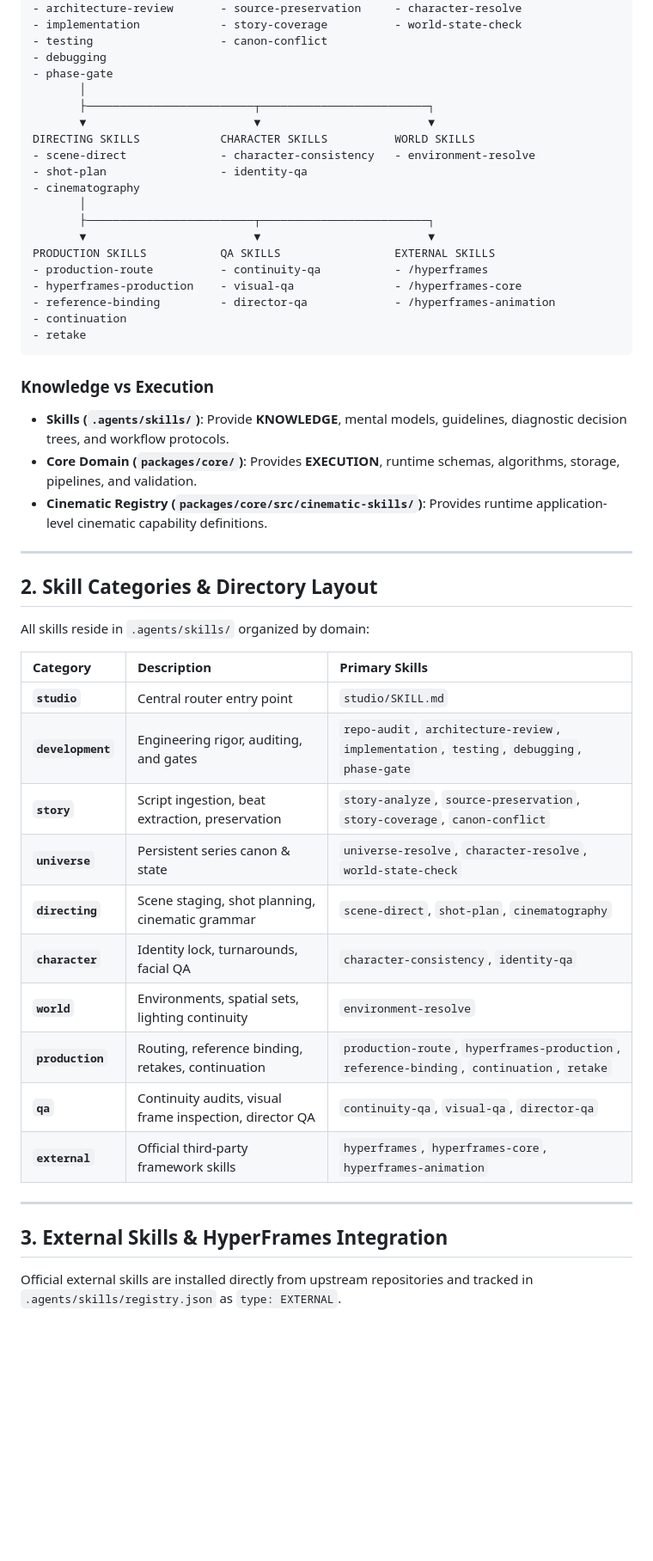
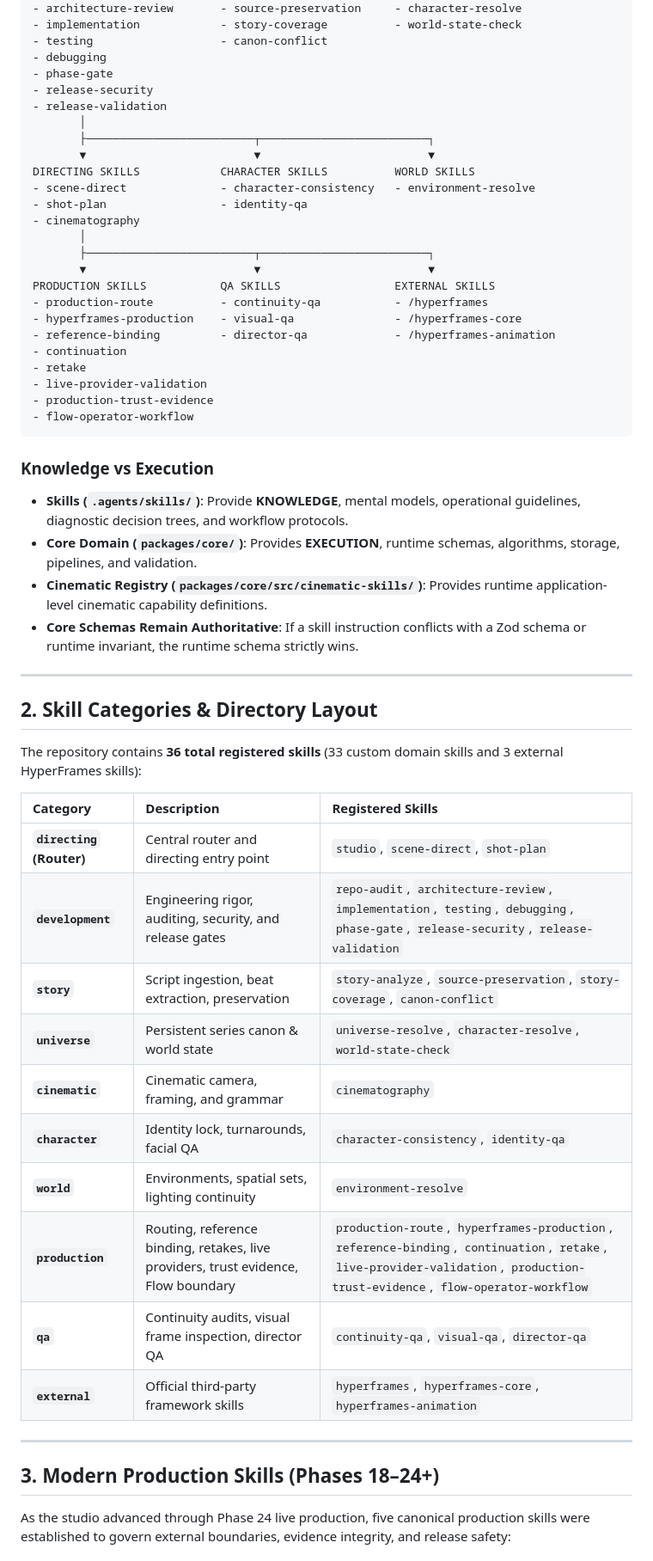
Before and after one commit to nguyenkhiemkhiem079-boop/ai-animation-studio, a Markdown page: docs/skills/README.md, the part around one of its changes. Shown at 86% size. Drawn GitHub-style; blank space fills up the shorter version.

````diff
--- a/docs/skills/README.md
+++ b/docs/skills/README.md
@@ -23,6 +23,8 @@ DEVELOPMENT SKILLS          STORY SKILLS              UNIVERSE SKILLS
 - testing                   - canon-conflict
 - debugging
 - phase-gate
+- release-security
+- release-validation
        │
        ├─────────────────────────┬─────────────────────────┐
        ▼                         ▼                         ▼
@@ -39,35 +41,39 @@ PRODUCTION SKILLS           QA SKILLS                 EXTERNAL SKILLS
 - reference-binding         - director-qa             - /hyperframes-animation
 - continuation
 - retake
+- live-provider-validation
+- production-trust-evidence
+- flow-operator-workflow
 ```
 
 ### Knowledge vs Execution
-- **Skills (`.agents/skills/`)**: Provide **KNOWLEDGE**, mental models, guidelines, diagnostic decision trees, and workflow protocols.
+- **Skills (`.agents/skills/`)**: Provide **KNOWLEDGE**, mental models, operational guidelines, diagnostic decision trees, and workflow protocols.
 - **Core Domain (`packages/core/`)**: Provides **EXECUTION**, runtime schemas, algorithms, storage, pipelines, and validation.
 - **Cinematic Registry (`packages/core/src/cinematic-skills/`)**: Provides runtime application-level cinematic capability definitions.
+- **Core Schemas Remain Authoritative**: If a skill instruction conflicts with a Zod schema or runtime invariant, the runtime schema strictly wins.
 
 ---
 
 ## 2. Skill Categories & Directory Layout
 
-All skills reside in `.agents/skills/` organized by domain:
+The repository contains **36 total registered skills** (33 custom domain skills and 3 external HyperFrames skills):
 
-| Category | Description | Primary Skills |
+| Category | Description | Registered Skills |
 | :--- | :--- | :--- |
-| **`studio`** | Central router entry point | `studio/SKILL.md` |
-| **`development`** | Engineering rigor, auditing, and gates | `repo-audit`, `architecture-review`, `implementation`, `testing`, `debugging`, `phase-gate` |
+| **`directing` (Router)** | Central router and directing entry point | `studio`, `scene-direct`, `shot-plan` |
+| **`development`** | Engineering rigor, auditing, security, and release gates | `repo-audit`, `architecture-review`, `implementation`, `testing`, `debugging`, `phase-gate`, `release-security`, `release-validation` |
 | **`story`** | Script ingestion, beat extraction, preservation | `story-analyze`, `source-preservation`, `story-coverage`, `canon-conflict` |
-| **`universe`** | Persistent series canon & state | `universe-resolve`, `character-resolve`, `world-state-check` |
-| **`directing`** | Scene staging, shot planning, cinematic grammar | `scene-direct`, `shot-plan`, `cinematography` |
+| **`universe`** | Persistent series canon & world state | `universe-resolve`, `character-resolve`, `world-state-check` |
+| **`cinematic`** | Cinematic camera, framing, and grammar | `cinematography` |
 | **`character`** | Identity lock, turnarounds, facial QA | `character-consistency`, `identity-qa` |
 | **`world`** | Environments, spatial sets, lighting continuity | `environment-resolve` |
-| **`production`** | Routing, reference binding, retakes, continuation| `production-route`, `hyperframes-production`, `reference-binding`, `continuation`, `retake` |
-| **`qa`** | Continuity audits, visual frame inspection, director QA| `continuity-qa`, `visual-qa`, `director-qa` |
+| **`production`** | Routing, reference binding, retakes, live providers, trust evidence, Flow boundary | `production-route`, `hyperframes-production`, `reference-binding`, `continuation`, `retake`, `live-provider-validation`, `production-trust-evidence`, `flow-operator-workflow` |
+| **`qa`** | Continuity audits, visual frame inspection, director QA | `continuity-qa`, `visual-qa`, `director-qa` |
 | **`external`** | Official third-party framework skills | `hyperframes`, `hyperframes-core`, `hyperframes-animation` |
 
 ---
 
-## 3. External Skills & HyperFrames Integration
+## 3. Modern Production Skills (Phases 18–24+)
 
-Official external skills are installed directly from upstream repositories and tracked in `.agents/skills/registry.json` as `type: EXTERNAL`.
+As the studio advanced through Phase 24 live production, five canonical production skills were established to govern external boundaries, evidence integrity, and release safety:
 
````
Also changed, not shown: other parts of docs/skills/README.md (+78 -65 lines), AGENTS.md (+24 -0 lines).
